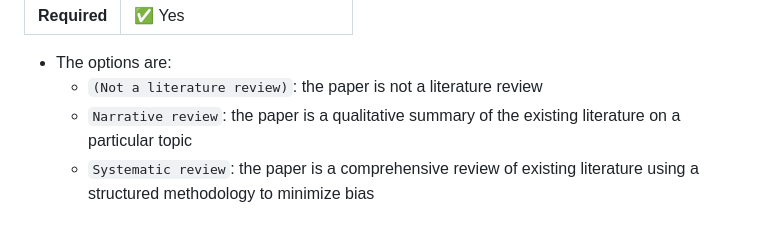
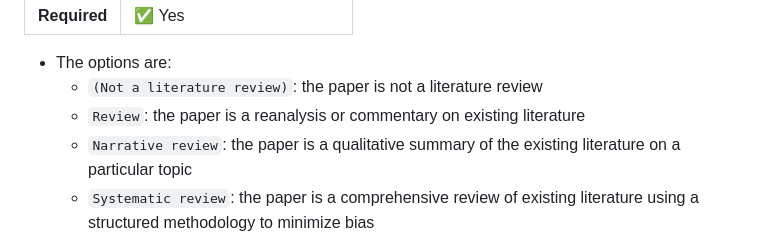
Before and after one commit to angeluriot/Papermap, a Markdown page: doc/contribute/paper.md, the part around one of its changes. GitHub-like rendering.

```diff
--- a/doc/contribute/paper.md
+++ b/doc/contribute/paper.md
@@ -344,6 +345,7 @@ The type of literature review, if the paper is one.
 
 * The options are:
 	* `(Not a literature review)`: the paper is not a literature review
+	* `Review`: the paper is a reanalysis or commentary on existing literature
 	* `Narrative review`: the paper is a qualitative summary of the existing literature on a particular topic
 	* `Systematic review`: the paper is a comprehensive review of existing literature using a structured methodology to minimize bias
 	* `Meta-analysis`: the paper is a statistical analysis that combines the results of multiple scientific studies
```
Also changed, not shown: other parts of doc/contribute/paper.md (+1 -0 lines).
